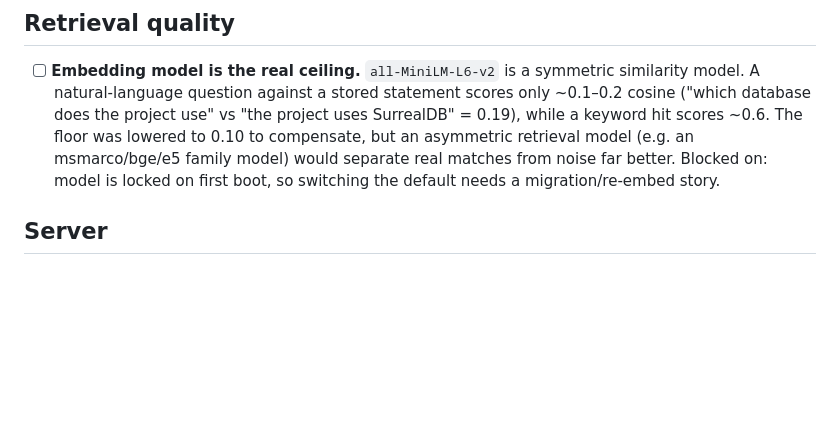
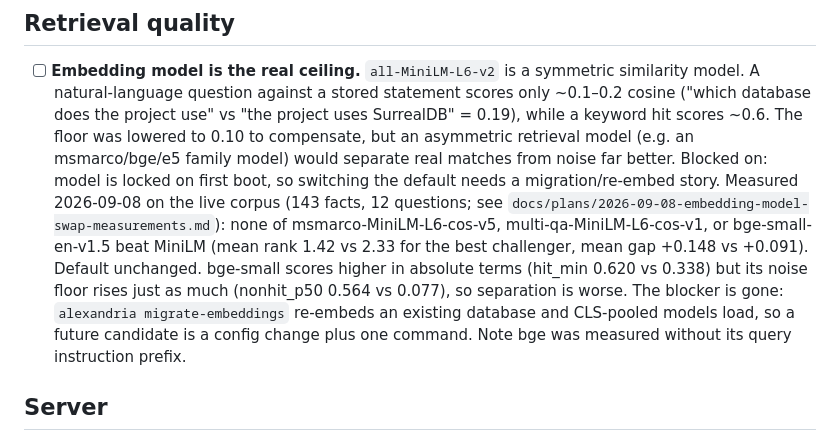
Before and after one commit to cebarks/alexandria, a Markdown page: TODO-misc.md, the part around the change. Rendered like a GitHub page; blank space fills up the shorter version.

Commit message:
docs: document alexandria migrate-embeddings; record model measurements outcome
Co-Authored-By: Claude Fable 5.1 <noreply@anthropic.com>

```diff
--- a/TODO-misc.md
+++ b/TODO-misc.md
@@ -11,6 +11,14 @@ Open items noticed while getting Alexandria running under Claude Code (2026-09-0
   asymmetric retrieval model (e.g. an msmarco/bge/e5 family model) would separate real
   matches from noise far better. Blocked on: model is locked on first boot, so switching
   the default needs a migration/re-embed story.
+  Measured 2026-09-08 on the live corpus (143 facts, 12 questions; see
+  `docs/plans/2026-09-08-embedding-model-swap-measurements.md`): none of msmarco-MiniLM-L6-cos-v5,
+  multi-qa-MiniLM-L6-cos-v1, or bge-small-en-v1.5 beat MiniLM (mean rank 1.42 vs 2.33 for the best
+  challenger, mean gap +0.148 vs +0.091). Default unchanged. bge-small scores higher in absolute
+  terms (hit_min 0.620 vs 0.338) but its noise floor rises just as much (nonhit_p50 0.564 vs 0.077),
+  so separation is worse. The blocker is gone: `alexandria migrate-embeddings` re-embeds an existing
+  database and CLS-pooled models load, so a future candidate is a config change plus one command.
+  Note bge was measured without its query instruction prefix.
 
 ## Server
 
```
Also changed, not shown: docs/configuration.md (+4 -2 lines), docs/roadmap.md (+1 -1 lines).
